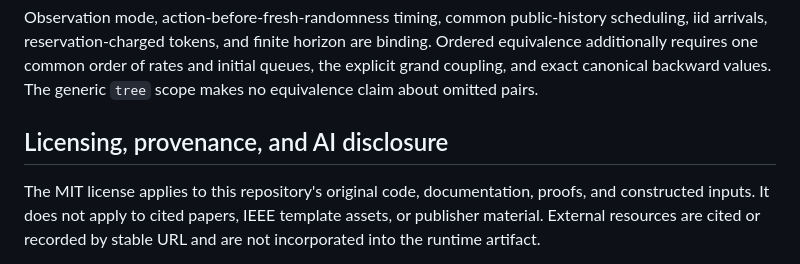
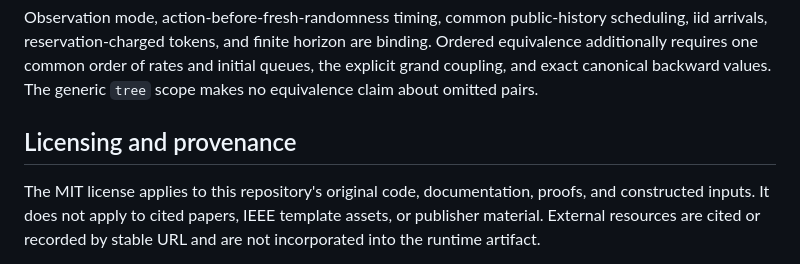
Before and after one commit to Haoyi-Zhang/OverlayPrivacy, a Markdown page: README.md, the part around the change. Drawn GitHub-style.

```diff
--- a/README.md
+++ b/README.md
@@ -236,7 +236,7 @@ binding. Ordered equivalence additionally requires one common order of rates and
 initial queues, the explicit grand coupling, and exact canonical backward values.
 The generic `tree` scope makes no equivalence claim about omitted pairs.
 
-## Licensing, provenance, and AI disclosure
+## Licensing and provenance
 
 The MIT license applies to this repository's original code, documentation, proofs,
 and constructed inputs. It does not apply to cited papers, IEEE template assets,
```
